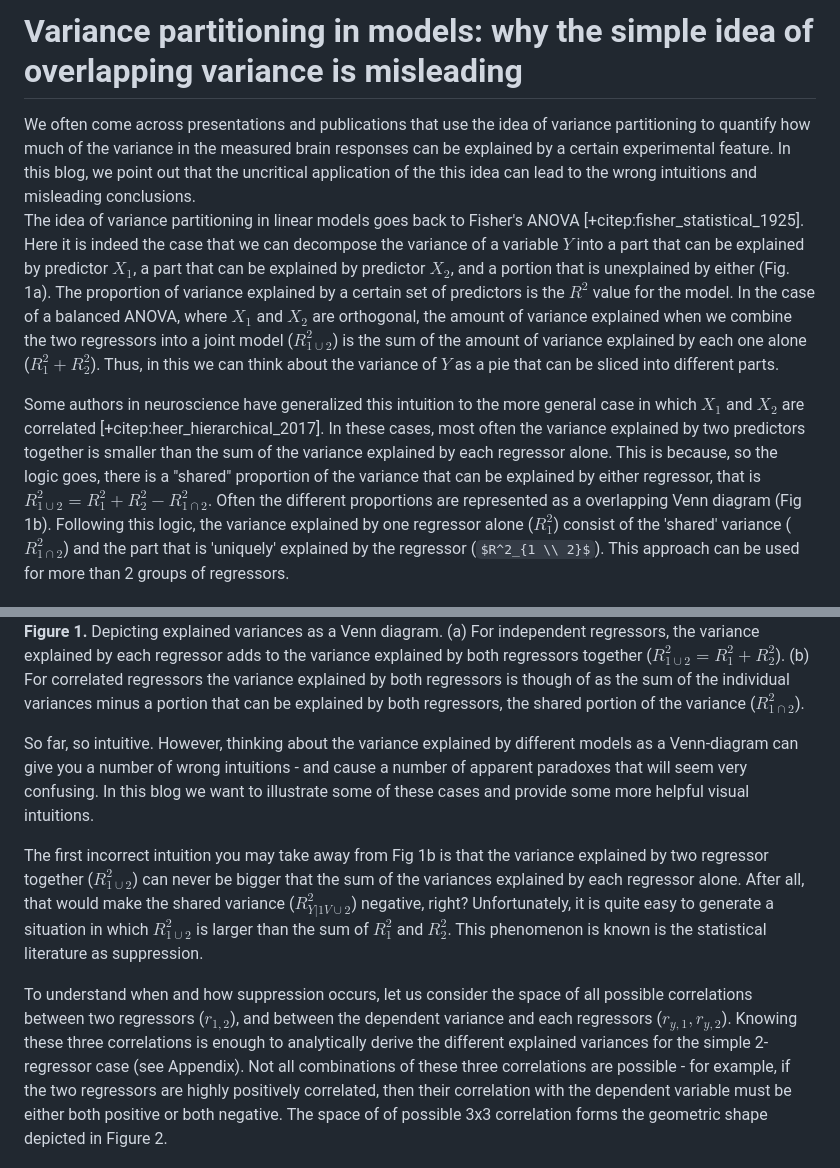
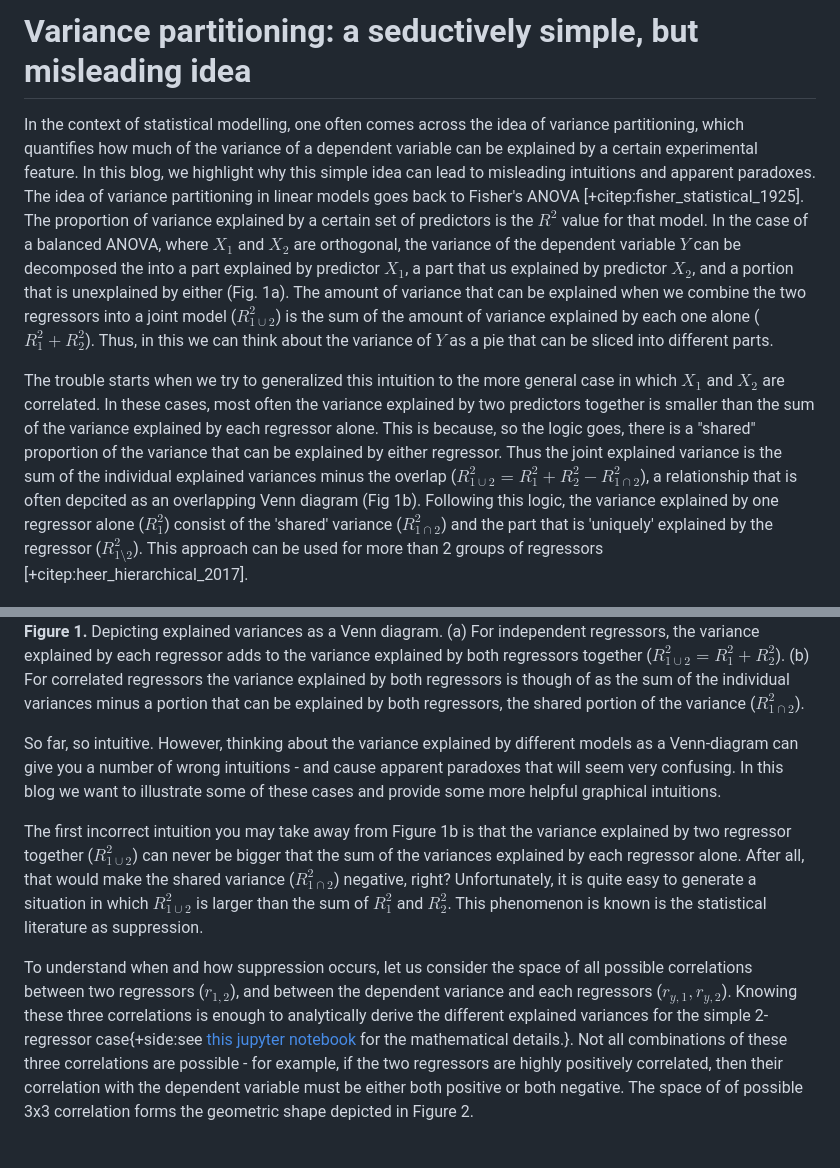
Before and after one commit to DiedrichsenLab/BrainDataScienceBlog, a Markdown page: variance_partitioning/text.md, 2 parts joined by grey strips. Rendered like a GitHub page; some formulas as TeX source.

```diff
--- a/variance_partitioning/text.md
+++ b/variance_partitioning/text.md
@@ -1,19 +1,19 @@
-# Variance partitioning in models: why the simple idea of overlapping variance is misleading
+# Variance partitioning: a seductively simple, but misleading idea
 
 <section markdown="1">
-We often come across presentations and publications that use the idea of variance partitioning to quantify how much of the variance in the measured brain responses can be explained by a certain experimental feature. In this blog, we point out that the uncritical application of the this idea can lead to the wrong intuitions and misleading conclusions.
+In the context of statistical modelling, one often comes across the idea of variance partitioning, which quantifies how much of the variance of a dependent variable can be explained by a certain experimental feature. In this blog, we highlight why this simple idea can lead to misleading intuitions and apparent paradoxes.
 
-The idea of variance partitioning in linear models goes back to Fisher's ANOVA [+citep:fisher_statistical_1925]. Here it is indeed the case that we can decompose the variance of a variable $Y$ into a part that can be explained by predictor $X_1$, a part that can be explained by predictor $X_2$, and a portion that is unexplained by either (Fig. 1a). The proportion of variance explained by a certain set of predictors is the $R^2$ value for the model. In the case of a balanced ANOVA, where $X_1$ and $X_2$ are orthogonal, the amount of variance explained when we combine the two regressors into a joint model ($R_{1 \cup 2}^2$) is the sum of the amount of variance explained by each one alone ($R^2_1 + R^2_2$). Thus, in this we can think about the variance of $Y$ as a pie that can be sliced into different parts.
+The idea of variance partitioning in linear models goes back to Fisher's ANOVA [+citep:fisher_statistical_1925]. The proportion of variance explained by a certain set of predictors is the $R^2$ value for that model. In the case of a balanced ANOVA, where $X_1$ and $X_2$ are orthogonal, the variance of the dependent variable $Y$ can be decomposed the into a part explained by predictor $X_1$, a part that us explained by predictor $X_2$, and a portion that is unexplained by either (Fig. 1a). The amount of variance that can be explained when we combine the two regressors into a joint model ($R_{1 \cup 2}^2$) is the sum of the amount of variance explained by each one alone ($R^2_1 + R^2_2$). Thus, in this we can think about the variance of $Y$ as a pie that can be sliced into different parts.
 
-Some authors in neuroscience have generalized this intuition to the more general case in which $X_1$ and $X_2$ are correlated [+citep:heer_hierarchical_2017]. In these cases, most often the variance explained by two predictors together is smaller than the sum of the variance explained by each regressor alone. This is because, so the logic goes, there is a "shared" proportion of the variance that can be explained by either regressor, that is $R_{1 \cup 2}^2 = R_{1}^2  + R_{2}^2 - R^2_{1 \cap 2}$. Often the different proportions are represented as a overlapping Venn diagram (Fig 1b). Following this logic, the variance explained by one regressor alone ($R^2_1$) consist of the 'shared' variance ($R^2_{1 \cap 2}$) and the part that is 'uniquely' explained by the regressor ($R^2_{1 \\ 2}$). This approach can be used for more than 2 groups of regressors.
+The trouble starts when we try to generalized this intuition to the more general case in which $X_1$ and $X_2$ are correlated. In these cases, most often the variance explained by two predictors together is smaller than the sum of the variance explained by each regressor alone. This is because, so the logic goes, there is a "shared" proportion of the variance that can be explained by either regressor. Thus the joint explained variance is the sum of the individual explained variances minus the overlap ($R_{1 \cup 2}^2 = R_{1}^2  + R_{2}^2 - R^2_{1 \cap 2}$), a relationship that is often depcited as an overlapping Venn diagram (Fig 1b). Following this logic, the variance explained by one regressor alone ($R^2_1$) consist of the 'shared' variance ($R^2_{1 \cap 2}$) and the part that is 'uniquely' explained by the regressor ($R^2_{1 \setminus 2}$). This approach can be used for more than 2 groups of regressors [+citep:heer_hierarchical_2017].
 
 ![Figure 1](venn_diagram.jpg)**Figure 1.** Depicting explained variances as a Venn diagram. (a) For independent regressors, the variance explained by each regressor adds to the variance explained by both regressors together ($R_{1 \cup 2}^2 = R^2_{1}  + R^2_{2}$). (b) For correlated regressors the variance explained by both regressors is though of as the sum of the individual variances minus a portion that can be explained by both regressors, the shared portion of the variance ($R^2_{1 \cap 2}$).
 
-So far, so intuitive. However, thinking about the variance explained by different models as a Venn-diagram can give you a number of wrong intuitions - and cause a number of apparent paradoxes that will seem very confusing. In this blog we want to illustrate some of these cases and provide some more helpful visual intuitions.
+So far, so intuitive. However, thinking about the variance explained by different models as a Venn-diagram can give you a number of wrong intuitions - and cause apparent paradoxes that will seem very confusing. In this blog we want to illustrate some of these cases and provide some more helpful graphical intuitions.
 
-The first incorrect intuition you may take away from Fig 1b is that the variance explained by two regressor together ($R^2_{1 \cup 2}$) can never be bigger that the sum of the variances explained by each regressor alone. After all, that would make the shared variance ($R^2_{Y|1V \cup 2}$) negative, right? Unfortunately, it is quite easy to generate a situation in which $R_{1 \cup 2}^2$ is larger than the sum of $R_{1}^2$ and $R_{2}^2$. This phenomenon is known is the statistical literature as suppression.
+The first incorrect intuition you may take away from Figure 1b is that the variance explained by two regressor together ($R^2_{1 \cup 2}$) can never be bigger that the sum of the variances explained by each regressor alone. After all, that would make the shared variance ($R^2_{1 \cap 2}$) negative, right? Unfortunately, it is quite easy to generate a situation in which $R_{1 \cup 2}^2$ is larger than the sum of $R_{1}^2$ and $R_{2}^2$. This phenomenon is known is the statistical literature as suppression.
 
-To understand when and how suppression occurs, let us consider the space of all possible correlations between two regressors ($r_{1,2}$), and between the dependent variance and each regressors  ($r_{y,1}, r_{y,2}$). Knowing these three correlations is enough to analytically derive the different explained variances for the simple 2-regressor case (see Appendix). Not all combinations of these three correlations are possible - for example, if the two regressors are highly positively correlated, then their correlation with the dependent variable must be either both positive or both negative. The space of of possible 3x3 correlation forms the geometric shape depicted in Figure 2.
+To understand when and how suppression occurs, let us consider the space of all possible correlations between two regressors ($r_{1,2}$), and between the dependent variance and each regressors  ($r_{y,1}, r_{y,2}$). Knowing these three correlations is enough to analytically derive the different explained variances for the simple 2-regressor case{+side:see [this jupyter notebook](https://github.com/DiedrichsenLab/VariancePartitioning/blob/main/variance_partitioning_analytical.ipynb) for the mathematical details.}. Not all combinations of these three correlations are possible - for example, if the two regressors are highly positively correlated, then their correlation with the dependent variable must be either both positive or both negative. The space of of possible 3x3 correlation forms the geometric shape depicted in Figure 2.
 
 ![Figure 2](surface_plot.jpg)**Figure 2.** Space of possible combinations of correlations of the two regressors ($r_{1,2}$) and the correlation of the dependent variable with either of the two regressors ($r_{y,1}, r_{y,2}$). For the blue areas, $R_{1 \cup 2}^2$ is smaller than $R_{1}^2 + R_{2}^2 $, in the red areas $R_{1 \cup 2}^2$ is larger than $R_{1}^2 + R_{2}^2$. The arrows refer to the approximate locations depicted in Figure 3.
 
```
Also changed, not shown: other parts of variance_partitioning/text.md (+17 -6 lines), variance_partitioning/icon.png, 3 other files.
